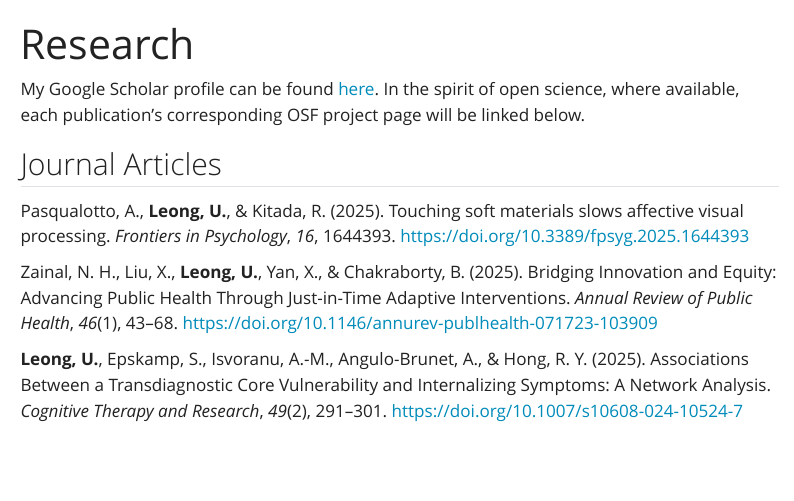
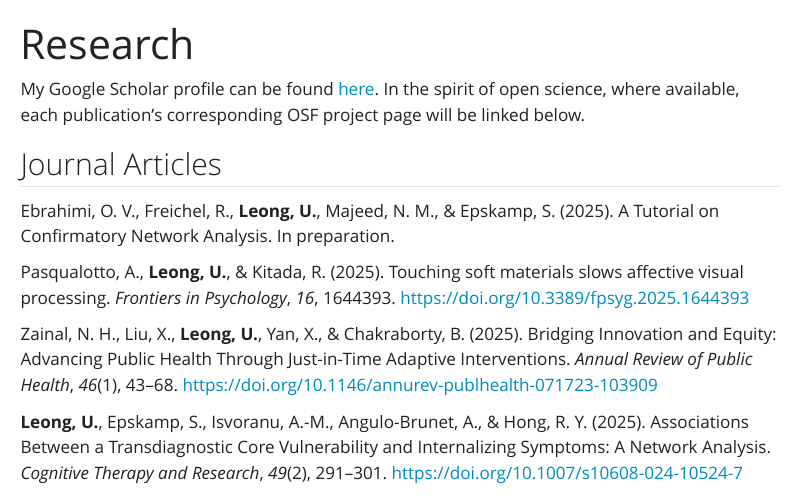
Before and after one commit to utekleong/utekleong.github.io, a Quarto document (pubs.qmd): the page in a window 1100 px wide, from its top. Rendered offline with R 4.5, knitr and Pandoc in place of Quarto, with nearby package versions; menus at the side of the page are left out.

```diff
--- a/_quarto.yml
+++ b/_quarto.yml
@@ -15,9 +15,9 @@
         text: Research
       - href: blog.qmd
         text: Blog
-      # - href: cv.html
-      #   text: Curriculum Vitae
-      #   target: _blank
+      - href: files/cv.pdf
+        text: Curriculum Vitae
+        target: _blank
     # right:
     # - icon: envelope-fill
     #   href: mailto:utek@outlook.com
--- a/pubs.qmd
+++ b/pubs.qmd
@@ -6,6 +6,8 @@
 My Google Scholar profile can be found [here](https://scholar.google.com.sg/citations?user=P9Tl79kAAAAJ&hl=en). In the spirit of open science, where available, each publication's corresponding OSF project page will be linked below.
 
 ## Journal Articles
+
+Ebrahimi, O. V., Freichel, R., **Leong, U.**, Majeed, N. M., & Epskamp, S. (2025). A Tutorial on Confirmatory Network Analysis. In preparation.
 
 Pasqualotto, A., **Leong, U.**, & Kitada, R. (2025). Touching soft materials slows affective visual processing. *Frontiers in Psychology*, *16*, 1644393. https://doi.org/10.3389/fpsyg.2025.1644393
 
```
Also changed, not shown: docs/search.json, files/CV.pdf (added), 4 other files.
